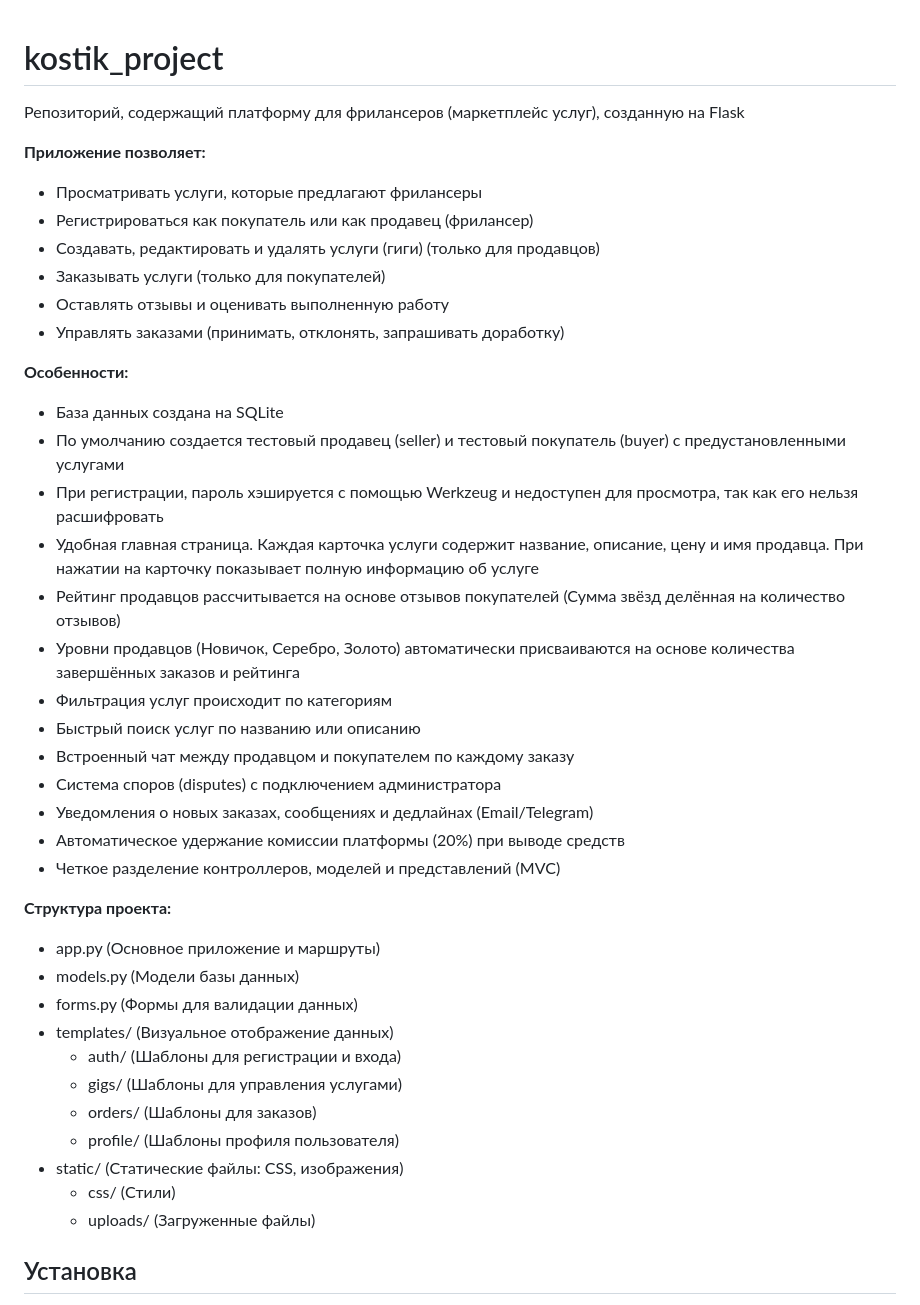
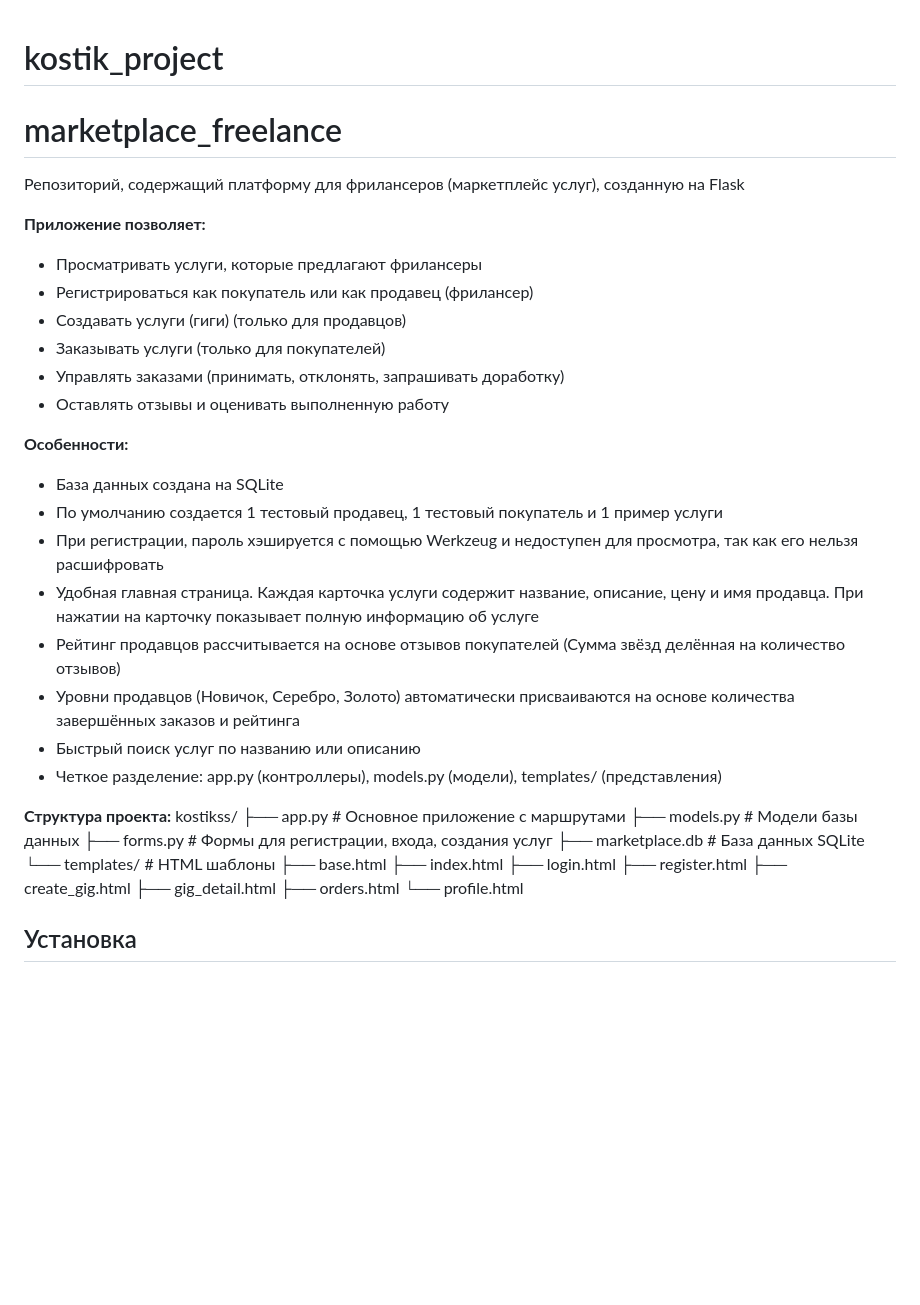
Before and after one commit to kostik035/kostik_project, a Markdown page: README.md, the part around the change. Rendered like a GitHub page; blank space fills up the shorter version.

```diff
--- a/README.md
+++ b/README.md
@@ -1,44 +1,43 @@
 # kostik_project
+# marketplace_freelance
+
 Репозиторий, содержащий платформу для фрилансеров (маркетплейс услуг), созданную на Flask
 
 **Приложение позволяет:**
 
 * Просматривать услуги, которые предлагают фрилансеры
 * Регистрироваться как покупатель или как продавец (фрилансер)
-* Создавать, редактировать и удалять услуги (гиги) (только для продавцов)
+* Создавать услуги (гиги) (только для продавцов)
 * Заказывать услуги (только для покупателей)
+* Управлять заказами (принимать, отклонять, запрашивать доработку)
 * Оставлять отзывы и оценивать выполненную работу
-* Управлять заказами (принимать, отклонять, запрашивать доработку)
 
 **Особенности:**
 
 * База данных создана на SQLite
-* По умолчанию создается тестовый продавец (seller) и тестовый покупатель (buyer) с предустановленными услугами
+* По умолчанию создается 1 тестовый продавец, 1 тестовый покупатель и 1 пример услуги
 * При регистрации, пароль хэшируется с помощью Werkzeug и недоступен для просмотра, так как его нельзя расшифровать
 * Удобная главная страница. Каждая карточка услуги содержит название, описание, цену и имя продавца. При нажатии на карточку показывает полную информацию об услуге
 * Рейтинг продавцов рассчитывается на основе отзывов покупателей (Сумма звёзд делённая на количество отзывов)
 * Уровни продавцов (Новичок, Серебро, Золото) автоматически присваиваются на основе количества завершённых заказов и рейтинга
-* Фильтрация услуг происходит по категориям
 * Быстрый поиск услуг по названию или описанию
-* Встроенный чат между продавцом и покупателем по каждому заказу
-* Система споров (disputes) с подключением администратора
-* Уведомления о новых заказах, сообщениях и дедлайнах (Email/Telegram)
-* Автоматическое удержание комиссии платформы (20%) при выводе средств
-* Четкое разделение контроллеров, моделей и представлений (MVC)
+* Четкое разделение: app.py (контроллеры), models.py (модели), templates/ (представления)
 
 **Структура проекта:**
-
-* app.py (Основное приложение и маршруты)
-* models.py (Модели базы данных)
-* forms.py (Формы для валидации данных)
-* templates/ (Визуальное отображение данных)
-  * auth/ (Шаблоны для регистрации и входа)
-  * gigs/ (Шаблоны для управления услугами)
-  * orders/ (Шаблоны для заказов)
-  * profile/ (Шаблоны профиля пользователя)
-* static/ (Статические файлы: CSS, изображения)
-  * css/ (Стили)
-  * uploads/ (Загруженные файлы)
+kostikss/
+├── app.py # Основное приложение с маршрутами
+├── models.py # Модели базы данных
+├── forms.py # Формы для регистрации, входа, создания услуг
+├── marketplace.db # База данных SQLite
+└── templates/ # HTML шаблоны
+├── base.html
+├── index.html
+├── login.html
+├── register.html
+├── create_gig.html
+├── gig_detail.html
+├── orders.html
+└── profile.html
 
 ## Установка
 
```
